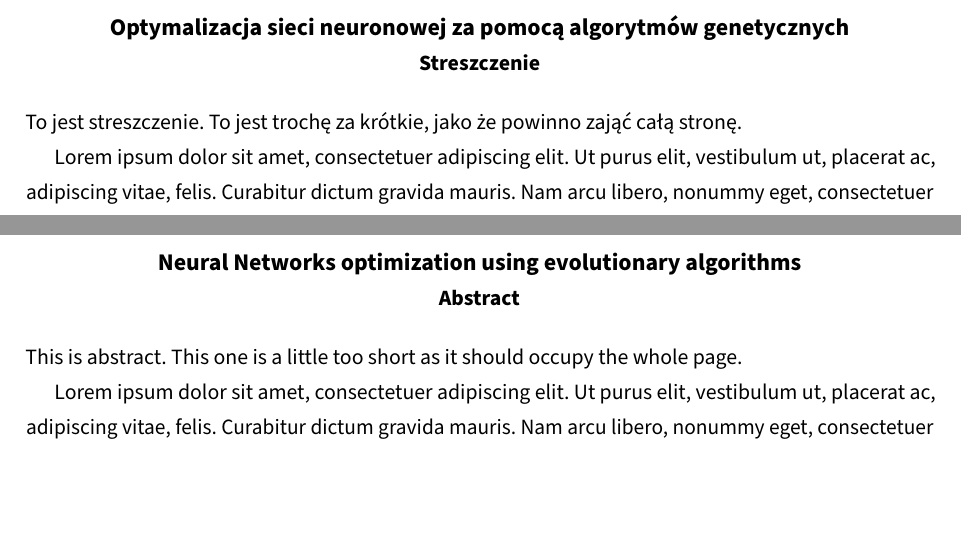
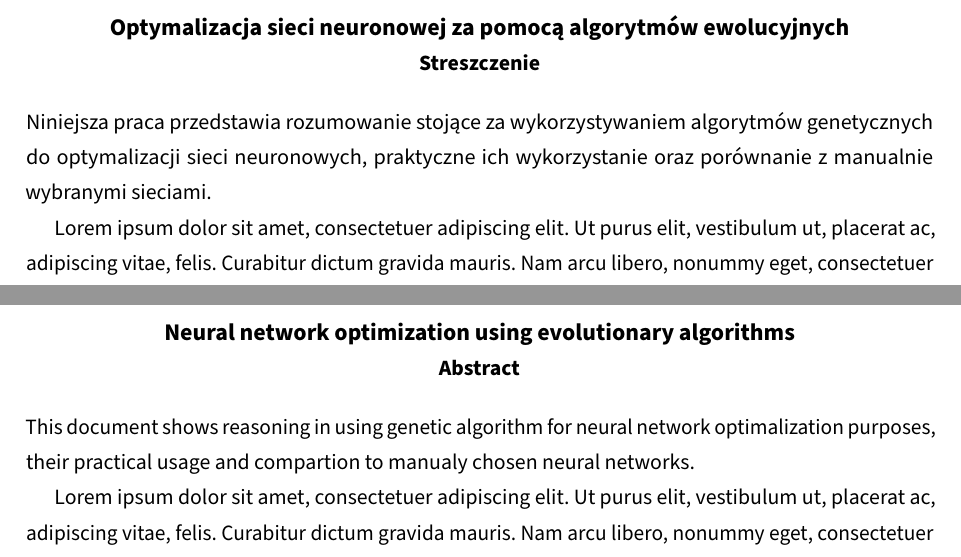
Before and after one commit to zlog7918/gaaml, a LaTeX thesis (EE-dyplom/EE-dyplom.tex): two parts of pages 5 and 7 of 36, joined at a grey line, cut so that both start at the same text, the shorter picture padded with empty space. Compiled offline with pdfLaTeX; a LaTeX package or settings file that is missing is left out.

```diff
--- a/EE-dyplom/EE-dyplom.tex
+++ b/EE-dyplom/EE-dyplom.tex
@@ -31,13 +31,17 @@
 
 \title{%
   Optymalizacja sieci neuronowej
-  za pomocą algorytmów genetycznych%
+  za pomocą algorytmów ewolucyjnych%
 }
 \engtitle{%
-  Neural Networks optimization
+  Neural network optimization
   using evolutionary algorithms%
 }
 
-\streszczeniepracy{
-  To jest streszczenie. To jest trochę za krótkie, jako że powinno zająć całą stronę.
+\streszczeniepracy{%
+  Niniejsza praca przedstawia rozumowanie stojące
+  za wykorzystywaniem algorytmów genetycznych
+  do optymalizacji sieci neuronowych,
+  praktyczne ich wykorzystanie
+  oraz porównanie z manualnie wybranymi sieciami.
 
@@ -45,4 +49,6 @@
 }
-\thesisabstract{
-  This is abstract. This one is a little too short as it should occupy the whole page.
+\thesisabstract{%
+  This document shows reasoning in using genetic algorithm
+  for neural network optimalization purposes, their practical usage
+  and compartion to manualy chosen neural networks.
 
```
Also changed, not shown: EE-dyplom/EE-dyplom.tex (8 more changed lines).
